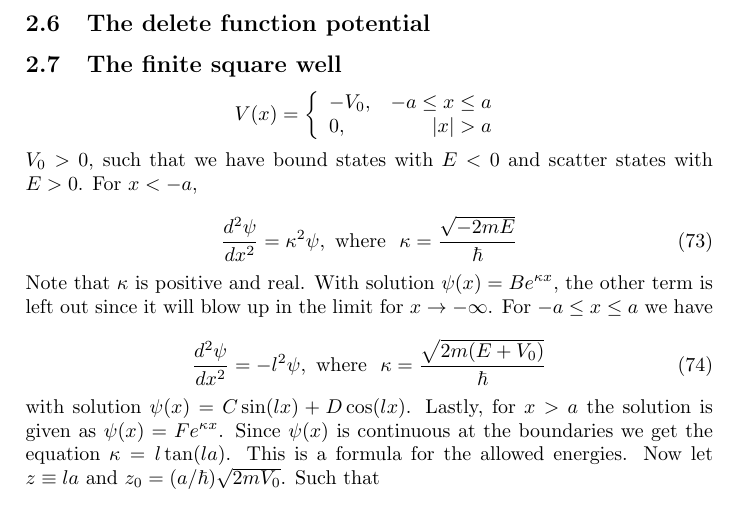
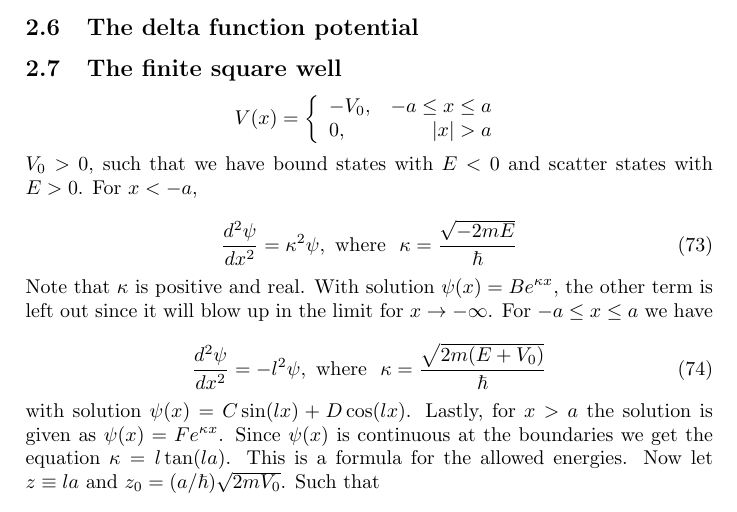
Before and after one commit to mickveldhuis/uni-notes, a LaTeX document (quantum physics/quantum.tex): part of page 11 of 12, cut so that both start at the same text. Compiled offline with pdfLaTeX.

Commit message:
Update quantum notes - fixed typo

```diff
--- a/quantum physics/quantum.tex
+++ b/quantum physics/quantum.tex
@@ -537,7 +537,7 @@ The solution is given by the Fourier transform
 	\phi(k)=\frac{1}{\sqrt{2\pi}}\int_{-\infty}^{\infty}\Psi(x,0)e^{-ikx}\,dx
 \end{equation}
 
-\subsection{The delete function potential}
+\subsection{The delta function potential}
 
 \subsection{The finite square well}
 
```
